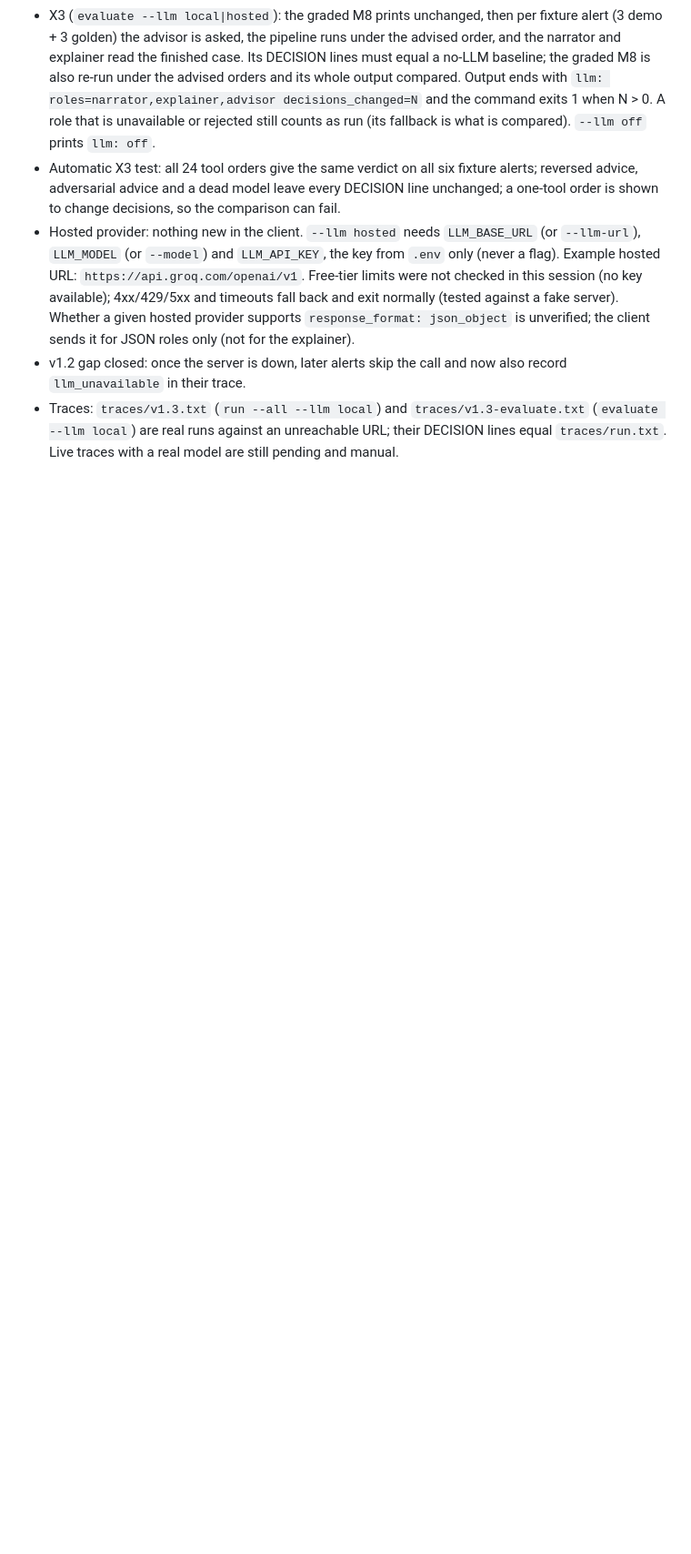
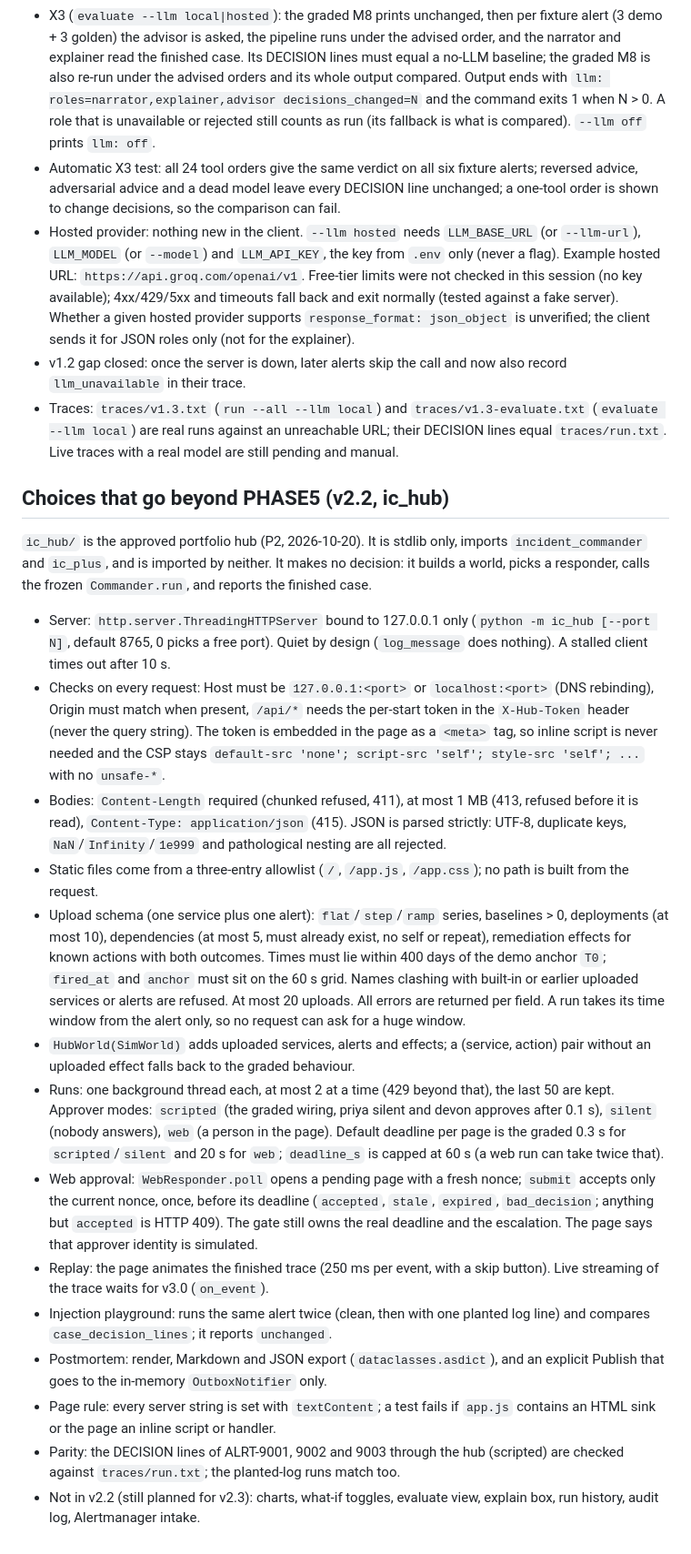
Before and after one commit to sohanroy676/Incident-commander, a Markdown page: docs/THRESHOLDS.md, the part around the change. Shown at 91% size. GitHub-like rendering; blank space fills up the shorter version.

Commit message:
docs: record v2.2 hub choices and progress
Co-Authored-By: Claude Sonnet 5.5 <noreply@anthropic.com>

```diff
--- a/docs/THRESHOLDS.md
+++ b/docs/THRESHOLDS.md
@@ -208,3 +208,34 @@ reason. The golden set is never used to tune a threshold (DETAILED_ROADMAP secti
 - v1.2 gap closed: once the server is down, later alerts skip the call and now also record `llm_unavailable` in their trace.
 - Traces: `traces/v1.3.txt` (`run --all --llm local`) and `traces/v1.3-evaluate.txt` (`evaluate --llm local`) are real runs against an
   unreachable URL; their DECISION lines equal `traces/run.txt`. Live traces with a real model are still pending and manual.
+
+## Choices that go beyond PHASE5 (v2.2, ic_hub)
+
+`ic_hub/` is the approved portfolio hub (P2, 2026-10-20). It is stdlib only, imports `incident_commander` and `ic_plus`, and is imported by neither.
+It makes no decision: it builds a world, picks a responder, calls the frozen `Commander.run`, and reports the finished case.
+
+- Server: `http.server.ThreadingHTTPServer` bound to 127.0.0.1 only (`python -m ic_hub [--port N]`, default 8765, 0 picks a free port).
+  Quiet by design (`log_message` does nothing). A stalled client times out after 10 s.
+- Checks on every request: Host must be `127.0.0.1:<port>` or `localhost:<port>` (DNS rebinding), Origin must match when present,
+  `/api/*` needs the per-start token in the `X-Hub-Token` header (never the query string). The token is embedded in the page as a `<meta>`
+  tag, so inline script is never needed and the CSP stays `default-src 'none'; script-src 'self'; style-src 'self'; ...` with no `unsafe-*`.
+- Bodies: `Content-Length` required (chunked refused, 411), at most 1 MB (413, refused before it is read), `Content-Type: application/json` (415).
+  JSON is parsed strictly: UTF-8, duplicate keys, `NaN`/`Infinity`/`1e999` and pathological nesting are all rejected.
+- Static files come from a three-entry allowlist (`/`, `/app.js`, `/app.css`); no path is built from the request.
+- Upload schema (one service plus one alert): `flat`/`step`/`ramp` series, baselines > 0, deployments (at most 10), dependencies (at most 5, must
+  already exist, no self or repeat), remediation effects for known actions with both outcomes. Times must lie within 400 days of the demo
+  anchor `T0`; `fired_at` and `anchor` must sit on the 60 s grid. Names clashing with built-in or earlier uploaded services or alerts are refused.
+  At most 20 uploads. All errors are returned per field. A run takes its time window from the alert only, so no request can ask for a huge window.
+- `HubWorld(SimWorld)` adds uploaded services, alerts and effects; a (service, action) pair without an uploaded effect falls back to the graded behaviour.
+- Runs: one background thread each, at most 2 at a time (429 beyond that), the last 50 are kept. Approver modes: `scripted` (the graded wiring, priya
+  silent and devon approves after 0.1 s), `silent` (nobody answers), `web` (a person in the page). Default deadline per page is the graded 0.3 s for
+  `scripted`/`silent` and 20 s for `web`; `deadline_s` is capped at 60 s (a web run can take twice that).
+- Web approval: `WebResponder.poll` opens a pending page with a fresh nonce; `submit` accepts only the current nonce, once, before its deadline
+  (`accepted`, `stale`, `expired`, `bad_decision`; anything but `accepted` is HTTP 409). The gate still owns the real deadline and the escalation.
+  The page says that approver identity is simulated.
+- Replay: the page animates the finished trace (250 ms per event, with a skip button). Live streaming of the trace waits for v3.0 (`on_event`).
+- Injection playground: runs the same alert twice (clean, then with one planted log line) and compares `case_decision_lines`; it reports `unchanged`.
+- Postmortem: render, Markdown and JSON export (`dataclasses.asdict`), and an explicit Publish that goes to the in-memory `OutboxNotifier` only.
+- Page rule: every server string is set with `textContent`; a test fails if `app.js` contains an HTML sink or the page an inline script or handler.
+- Parity: the DECISION lines of ALRT-9001, 9002 and 9003 through the hub (scripted) are checked against `traces/run.txt`; the planted-log runs match too.
+- Not in v2.2 (still planned for v2.3): charts, what-if toggles, evaluate view, explain box, run history, audit log, Alertmanager intake.
```
Also changed, not shown: memory-bank/activeContext.md (+4 -1 lines), memory-bank/progress.md (+2 -0 lines).
